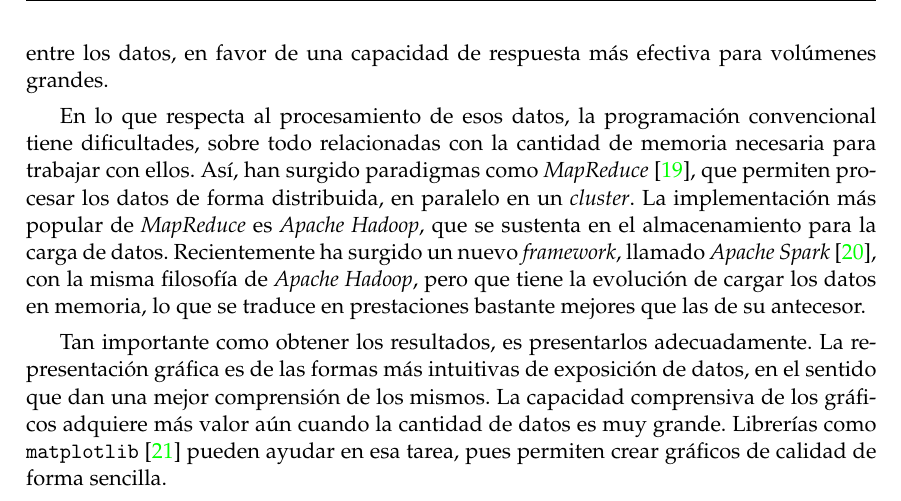
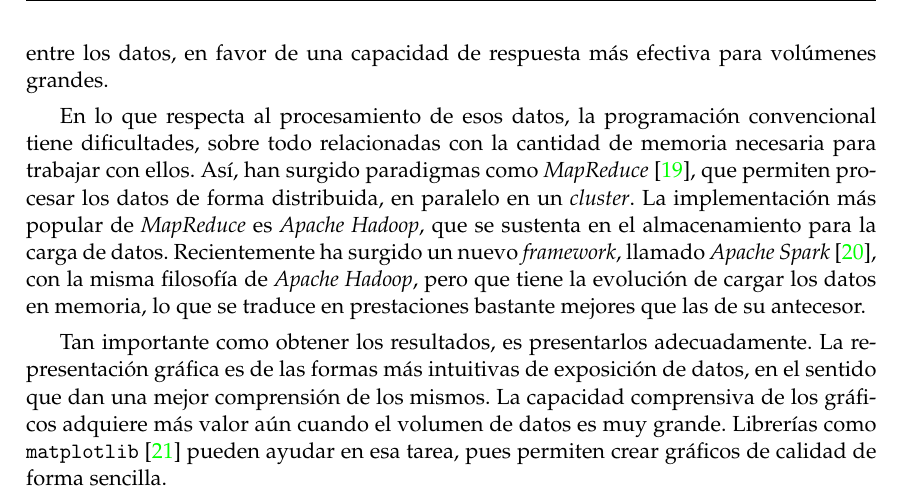
Before and after one commit to pedromorfeu/TFM, a LaTeX thesis (tfgetsinf/tex/latex/tfgetsinf/simulation.tex): part of page 14 of 58, cut so that both start at the same text. Compiled offline with pdfLaTeX.

Commit message:
thesis visualization

```diff
--- a/tfgetsinf/tex/latex/tfgetsinf/simulation.tex
+++ b/tfgetsinf/tex/latex/tfgetsinf/simulation.tex
@@ -106,7 +106,7 @@ Las bases de datos relacionales se sustentan en la integridad y consistencia de
 
 En lo que respecta al procesamiento de esos datos, la programación convencional tiene dificultades, sobre todo relacionadas con la cantidad de memoria necesaria para trabajar con ellos. Así, han surgido paradigmas como {\em MapReduce} \cite{mapreduce}, que permiten procesar los datos de forma distribuida, en paralelo en un {\em cluster}. La implementación más popular de {\em MapReduce} es {\em Apache Hadoop}, que se sustenta en el almacenamiento para la carga de datos. Recientemente ha surgido un nuevo {\em framework}, llamado {\em Apache Spark} \cite{spark}, con la misma filosofía de {\em Apache Hadoop}, pero que tiene la evolución de cargar los datos en memoria, lo que se traduce en prestaciones bastante mejores que las de su antecesor.
 
-Tan importante como obtener los resultados, es presentarlos adecuadamente. La representación gráfica es de las formas más intuitivas de exposición de datos, en el sentido que dan una mejor comprensión de los mismos. La capacidad comprensiva de los gráficos adquiere más valor aún cuando la cantidad de datos es muy grande. Librerías como {\tt matplotlib} \cite{matplotlib} pueden ayudar en esa tarea, pues permiten crear gráficos de calidad de forma sencilla.
+Tan importante como obtener los resultados, es presentarlos adecuadamente. La representación gráfica es de las formas más intuitivas de exposición de datos, en el sentido que dan una mejor comprensión de los mismos. La capacidad comprensiva de los gráficos adquiere más valor aún cuando el volumen de datos es muy grande. Librerías como {\tt matplotlib} \cite{matplotlib} pueden ayudar en esa tarea, pues permiten crear gráficos de calidad de forma sencilla.
 
 
 % Solución propuesta
```
